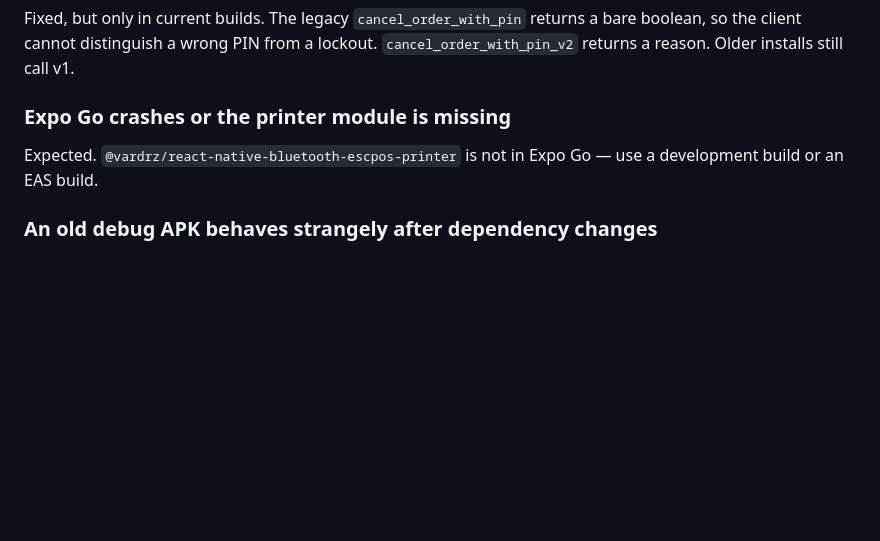
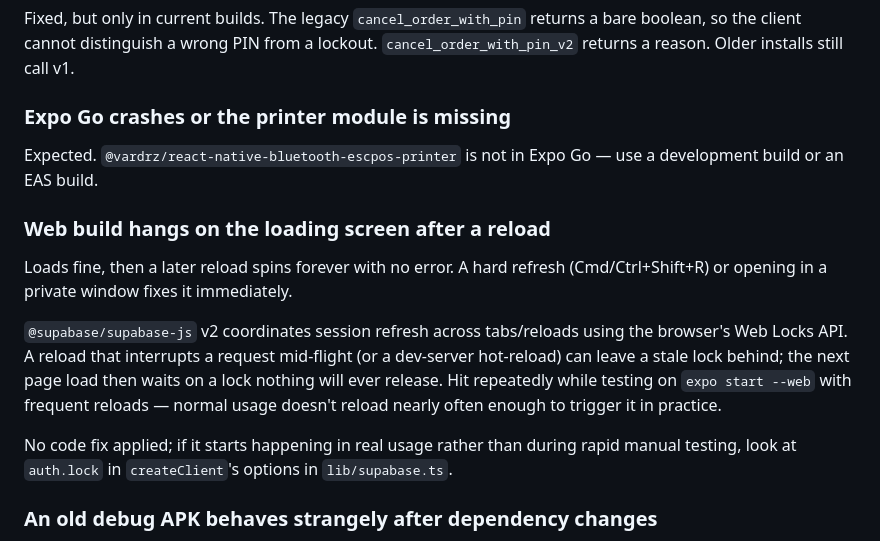
Before and after one commit to nabilrakaiza/Papper, a Markdown page: mobile/docs/troubleshooting.md, the part around the change. Drawn GitHub-style; blank space fills up the shorter version.

Commit message:
Document the web reload loading-screen hang
Hit while testing the superadmin web login: works, then a later reload
spins forever with no error, fixed by a hard refresh or private window.
supabase-js coordinates session refresh across reloads via the Web Locks
API and can leave a stale lock behind under rapid manual reloading — not
a code bug, so no fix applied, just recorded per this doc's own convention.

Co-Authored-By: Claude Sonnet 5 <noreply@anthropic.com>
Claude-Session: https://claude.ai/code/session_01NqYVnrqXmRDzTqEX72SCa5

```diff
--- a/mobile/docs/troubleshooting.md
+++ b/mobile/docs/troubleshooting.md
@@ -204,6 +204,22 @@ bare boolean, so the client cannot distinguish a wrong PIN from a lockout.
 Expected. `@vardrz/react-native-bluetooth-escpos-printer` is not in Expo Go —
 use a development build or an EAS build.
 
+### Web build hangs on the loading screen after a reload
+
+Loads fine, then a later reload spins forever with no error. A hard refresh
+(Cmd/Ctrl+Shift+R) or opening in a private window fixes it immediately.
+
+`@supabase/supabase-js` v2 coordinates session refresh across tabs/reloads
+using the browser's Web Locks API. A reload that interrupts a request
+mid-flight (or a dev-server hot-reload) can leave a stale lock behind; the
+next page load then waits on a lock nothing will ever release. Hit
+repeatedly while testing on `expo start --web` with frequent reloads —
+normal usage doesn't reload nearly often enough to trigger it in practice.
+
+No code fix applied; if it starts happening in real usage rather than during
+rapid manual testing, look at `auth.lock` in `createClient`'s options in
+`lib/supabase.ts`.
+
 ### An old debug APK behaves strangely after dependency changes
 
 Debug builds load JS from Metro but keep whatever native modules were compiled
```
